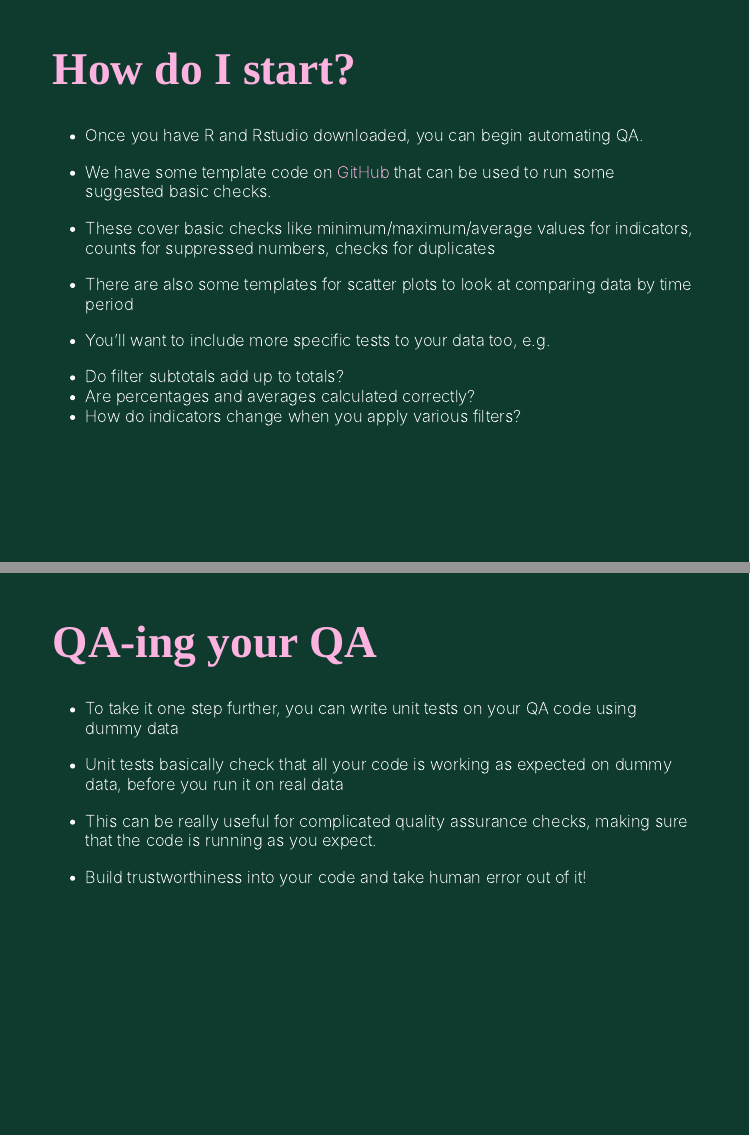
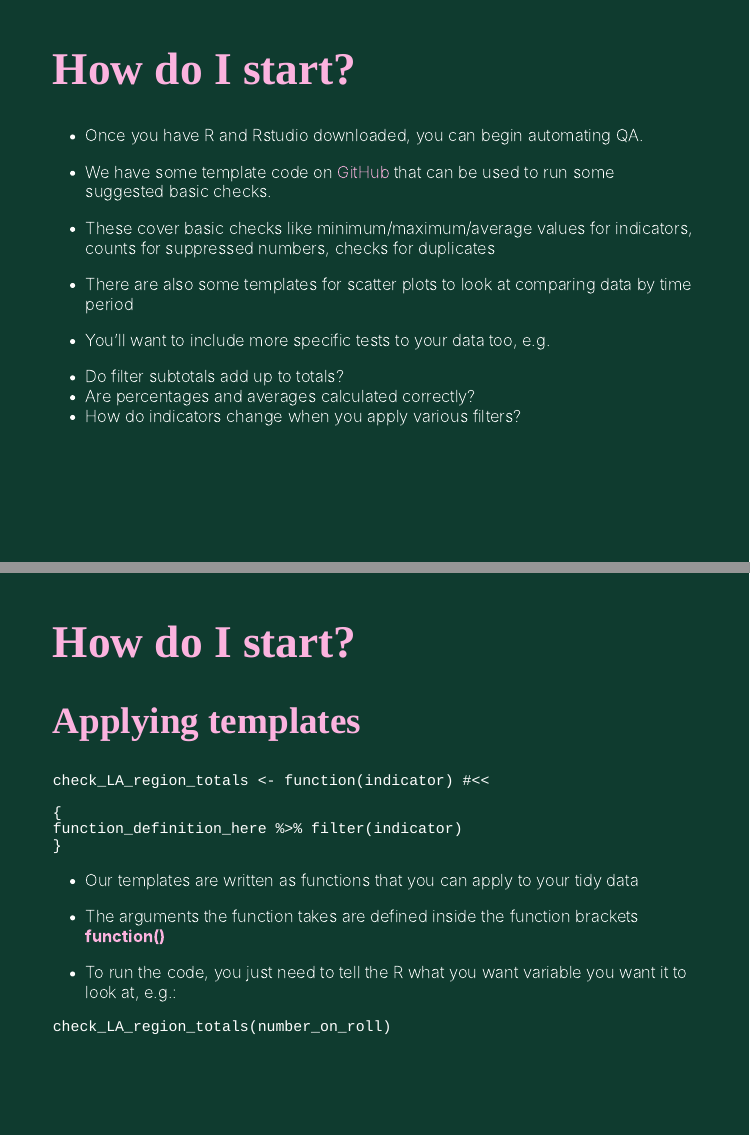
Before and after one commit to sarahmwong/intro-to-automating-QA, an R Markdown document (intro-to-automating-QA_slides.Rmd): pages 10 and 11 of 13 before the commit and pages 10 and 11 of 14 after it, joined at a grey line. The pictures show the slides in the output file intro-to-automating-QA_slides.html that the author committed with the source; the slides are laid out offline by our stand-in for remark.js, each with all of its steps uncovered, in fonts that may differ from those the slides ask for, and without slide numbers, shadows or browser add-ons.

Commit message:
adding a little on how to apply functions in from our templates

````diff
--- a/intro-to-automating-QA_slides.Rmd
+++ b/intro-to-automating-QA_slides.Rmd
@@ -294,6 +295,42 @@ layout: true
 + Are percentages and averages calculated correctly?
 + How do indicators change when you apply various filters?
 
+---
+layout: true
+
+# How do I start?
+
+---
+
+## Applying templates
+
+
+```
+check_LA_region_totals <- function(indicator) #<<
+
+{
+function_definition_here %>% filter(indicator)
+}
+
+```
+--
+
+- Our templates are written as functions that you can apply to your tidy data
+
+--
+
+- The arguments the function takes are defined inside the function brackets **function()**
+
+--
+
+- To run the code, you just need to tell the R what you want variable you want it to look at, e.g.:
+
+```
+check_LA_region_totals(number_on_roll)
+
+```
+
+
 
 ---
 layout: true
````
Also changed, not shown: intro-to-automating-QA_slides.html, intro-to-automating-QA_slides.Rmd (1 more changed lines).
